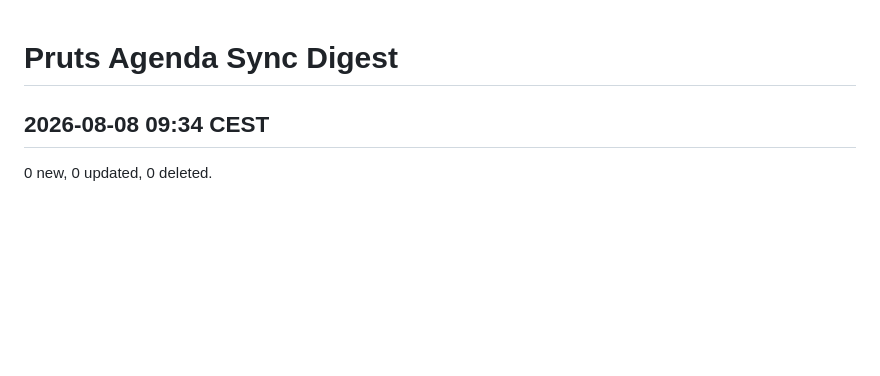
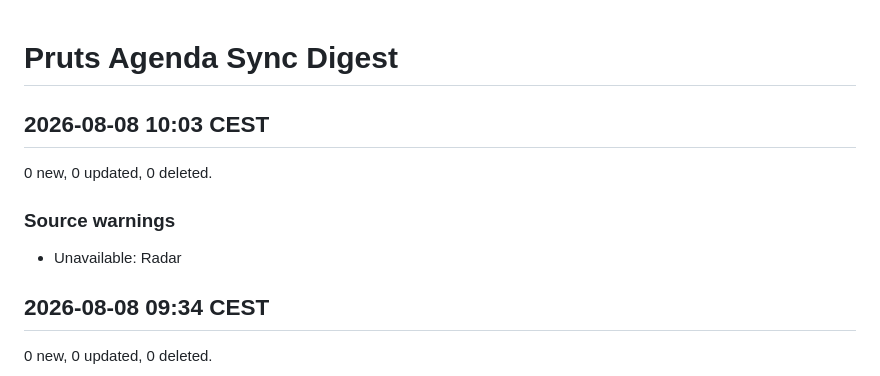
Before and after one commit to HeleenE/pruts-agenda, a Markdown page: SYNC_DIGEST.md, the part around the change. Rendered like a GitHub page; blank space fills up the shorter version.

Commit message:
Update generated agenda files

```diff
--- a/SYNC_DIGEST.md
+++ b/SYNC_DIGEST.md
@@ -1,4 +1,12 @@
 # Pruts Agenda Sync Digest
+
+## 2026-08-08 10:03 CEST
+
+0 new, 0 updated, 0 deleted.
+
+### Source warnings
+
+- Unavailable: Radar
 
 ## 2026-08-08 09:34 CEST
 
```
